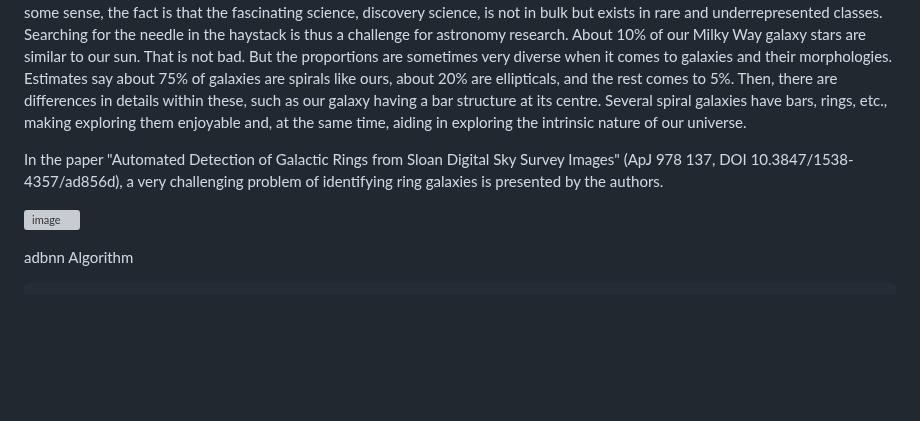
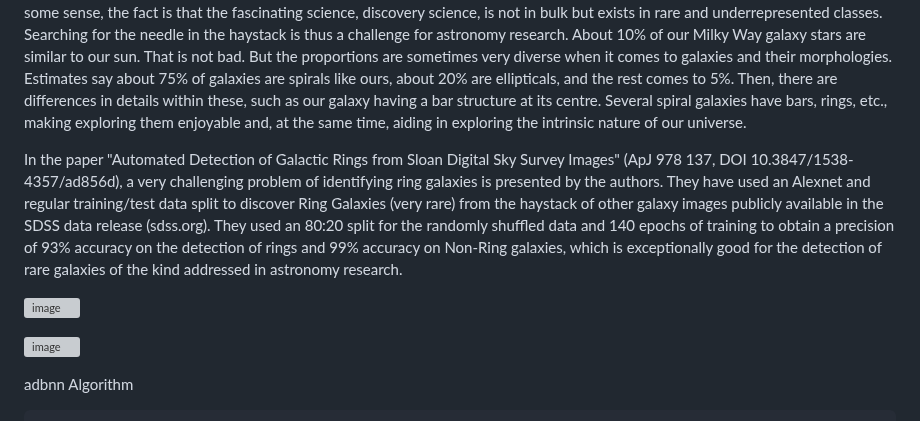
Before and after one commit to sajeethphilip/IDBNN, a Markdown page: README.md, the part around the change. Rendered like a GitHub page; blank space fills up the shorter version; grey boxes are pictures that could not be loaded.

```diff
--- a/README.md
+++ b/README.md
@@ -29,7 +29,10 @@ A common practice in selecting the training data is to shuffle and split the dat
 
 When doing a random sampling, the majority class will always be maximally represented in the training data. However, most errors in prediction are for the minority classes that are underrepresented. We will do a walk-through exercise on a recent astronomy paper to demonstrate it. Astronomy is a branch of science where the researcher is overwhelmed by data. While this looks encouraging in some sense, the fact is that the fascinating science, discovery science, is not in bulk but exists in rare and underrepresented classes. Searching for the needle in the haystack is thus a challenge for astronomy research. About 10% of our Milky Way galaxy stars are similar to our sun. That is not bad. But the proportions are sometimes very diverse when it comes to galaxies and their morphologies. Estimates say about 75% of galaxies are spirals like ours, about 20% are ellipticals, and the rest comes to 5%. Then, there are differences in details within these, such as our galaxy having a bar structure at its centre. Several spiral galaxies have bars, rings, etc., making exploring them enjoyable and, at the same time, aiding in exploring the intrinsic nature of our universe.
 
-In the paper "Automated Detection of Galactic Rings from Sloan Digital Sky Survey Images" (ApJ 978 137, DOI 10.3847/1538-4357/ad856d), a very challenging problem of identifying ring galaxies is presented by the authors.
+In the paper "Automated Detection of Galactic Rings from Sloan Digital Sky Survey Images" (ApJ 978 137, DOI 10.3847/1538-4357/ad856d), a very challenging problem of identifying ring galaxies is presented by the authors. They have used an Alexnet and regular training/test data split to discover Ring Galaxies (very rare) from the haystack of other galaxy images publicly available in the SDSS data release (sdss.org). They used an 80:20 split for the randomly shuffled data and 140 epochs of training to obtain a precision of 93% accuracy on the detection of rings and 99% accuracy on Non-Ring galaxies, which is exceptionally good for the detection of rare galaxies of the kind addressed in astronomy research.
+
+![image](https://github.com/user-attachments/assets/2f46c442-82a8-4699-8d11-ad86995793a6)
+
 
 
 ![image](https://github.com/user-attachments/assets/fe1e97fe-a4f7-4e10-b433-6e00f5940a3b)
```
